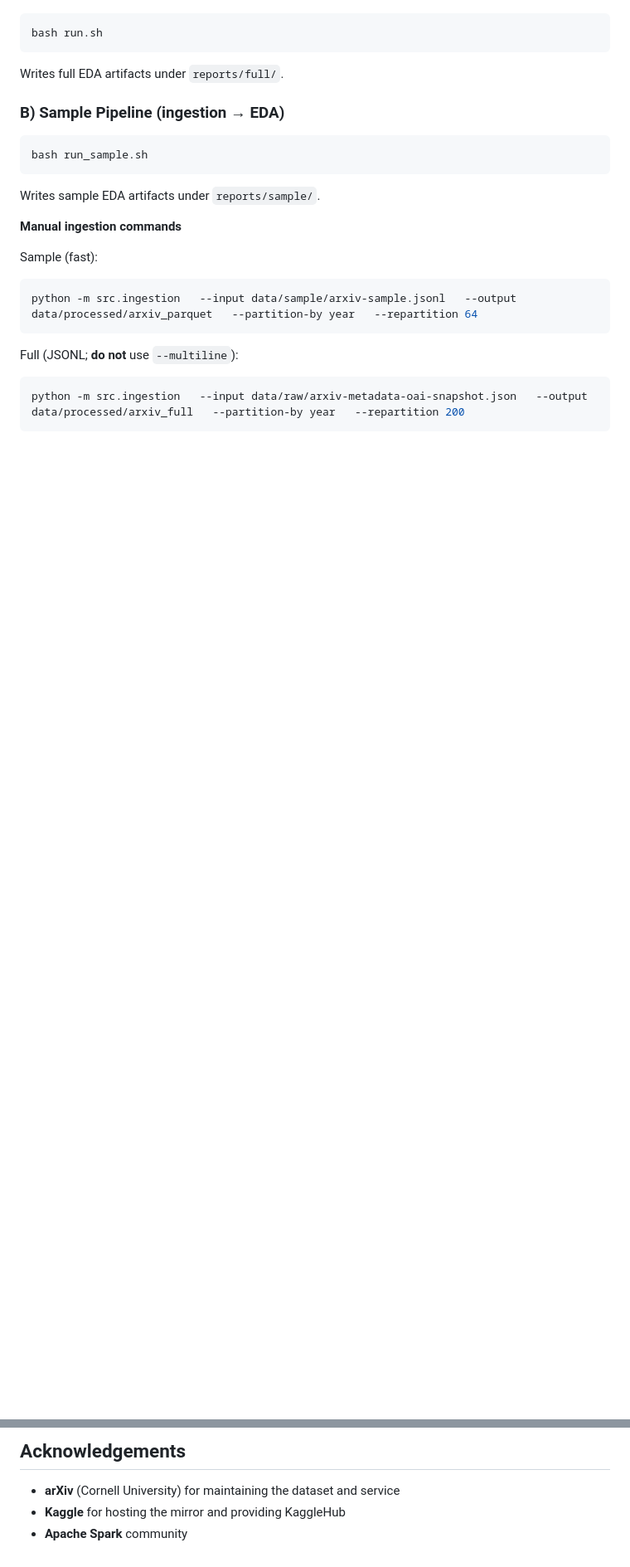
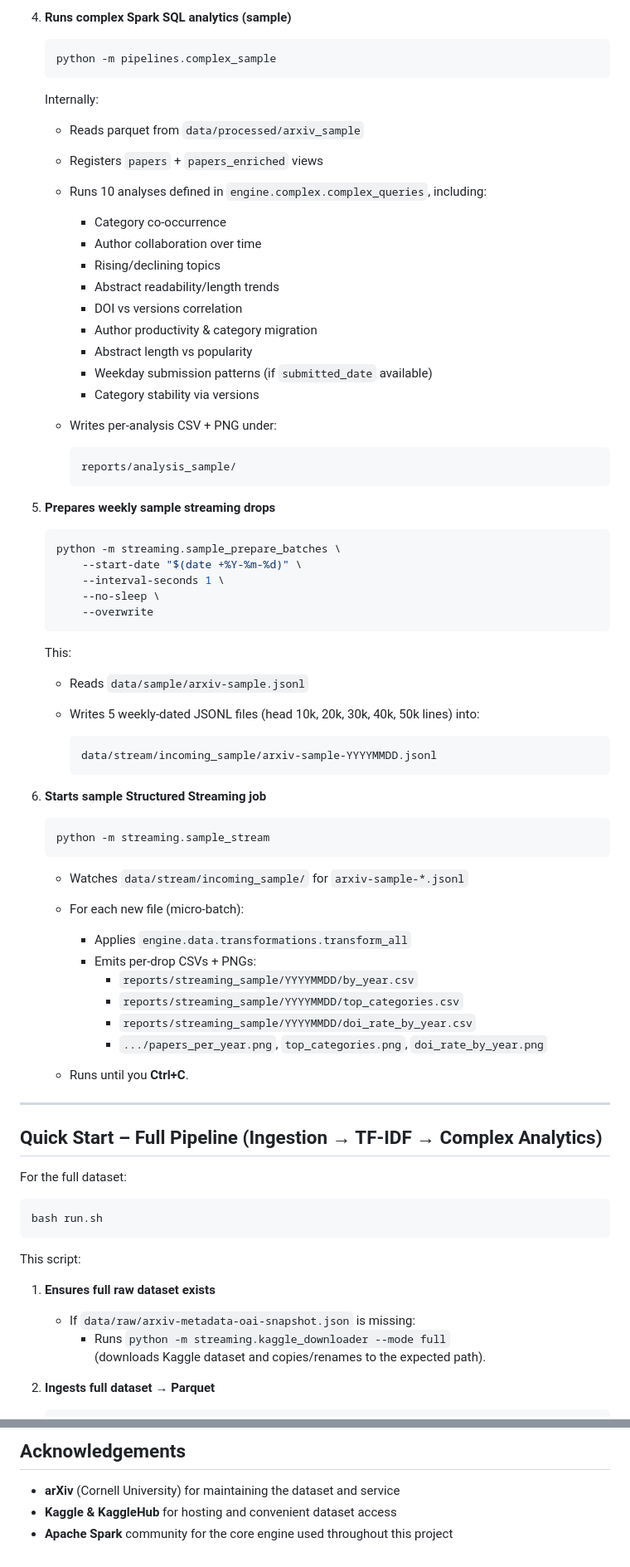
Before and after one commit to thejasprab/CCDACourseProject, a Markdown page: README.md, 2 parts joined by grey strips. Shown: that part at 83% size. GitHub-like rendering; blank space fills up the shorter version.

````diff
--- a/README.md
+++ b/README.md
@@ -102,23 +213,83 @@ kagglehub
+4. **Runs complex Spark SQL analytics (sample)**
+
+   ```bash
+   python -m pipelines.complex_sample
+   ```
+
+   Internally:
+
+   - Reads parquet from `data/processed/arxiv_sample`
+   - Registers `papers` + `papers_enriched` views
+   - Runs 10 analyses defined in `engine.complex.complex_queries`, including:
+     - Category co‑occurrence
+     - Author collaboration over time
+     - Rising/declining topics
+     - Abstract readability/length trends
+     - DOI vs versions correlation
+     - Author productivity & category migration
+     - Abstract length vs popularity
+     - Weekday submission patterns (if `submitted_date` available)
+     - Category stability via versions
+   - Writes per‑analysis CSV + PNG under:
+
+     ```text
+     reports/analysis_sample/
+     ```
+
+5. **Prepares weekly sample streaming drops**
+
+   ```bash
+   python -m streaming.sample_prepare_batches \
+       --start-date "$(date +%Y-%m-%d)" \
+       --interval-seconds 1 \
+       --no-sleep \
+       --overwrite
+   ```
+
+   This:
+
+   - Reads `data/sample/arxiv-sample.jsonl`
+   - Writes 5 weekly‑dated JSONL files (head 10k, 20k, 30k, 40k, 50k lines) into:
+
+     ```text
+     data/stream/incoming_sample/arxiv-sample-YYYYMMDD.jsonl
+     ```
+
+6. **Starts sample Structured Streaming job**
+
+   ```bash
+   python -m streaming.sample_stream
+   ```
+
+   - Watches `data/stream/incoming_sample/` for `arxiv-sample-*.jsonl`
+   - For each new file (micro‑batch):
+
+     - Applies `engine.data.transformations.transform_all`
+     - Emits per‑drop CSVs + PNGs:
+       - `reports/streaming_sample/YYYYMMDD/by_year.csv`
+       - `reports/streaming_sample/YYYYMMDD/top_categories.csv`
+       - `reports/streaming_sample/YYYYMMDD/doi_rate_by_year.csv`
+       - `.../papers_per_year.png`, `top_categories.png`, `doi_rate_by_year.png`
+
+   - Runs until you **Ctrl+C**.
+
+---
+
+## Quick Start – Full Pipeline (Ingestion → TF‑IDF → Complex Analytics)
+
+For the full dataset:
+
 ```bash
 bash run.sh
 ```
-Writes full EDA artifacts under `reports/full/`.
 
-### B) Sample Pipeline (ingestion → EDA)
-```bash
-bash run_sample.sh
-```
-Writes sample EDA artifacts under `reports/sample/`.
+This script:
 
-**Manual ingestion commands**
+1. **Ensures full raw dataset exists**
 
-Sample (fast):
-```bash
-python -m src.ingestion   --input data/sample/arxiv-sample.jsonl   --output data/processed/arxiv_parquet   --partition-by year   --repartition 64
-```
+   - If `data/raw/arxiv-metadata-oai-snapshot.json` is missing:
+     - Runs `python -m streaming.kaggle_downloader --mode full`
+       (downloads Kaggle dataset and copies/renames to the expected path).
 
-Full (JSONL; **do not** use `--multiline`):
-```bash
-python -m src.ingestion   --input data/raw/arxiv-metadata-oai-snapshot.json   --output data/processed/arxiv_full   --partition-by year   --repartition 200
-```
+2. **Ingests full dataset → Parquet**
 
@@ -308,3 +500,3 @@ ml-eval-full:
 - **arXiv** (Cornell University) for maintaining the dataset and service
-- **Kaggle** for hosting the mirror and providing KaggleHub
-- **Apache Spark** community
+- **Kaggle & KaggleHub** for hosting and convenient dataset access
+- **Apache Spark** community for the core engine used throughout this project
````
Also changed, not shown: other parts of README.md (+346 -214 lines).
